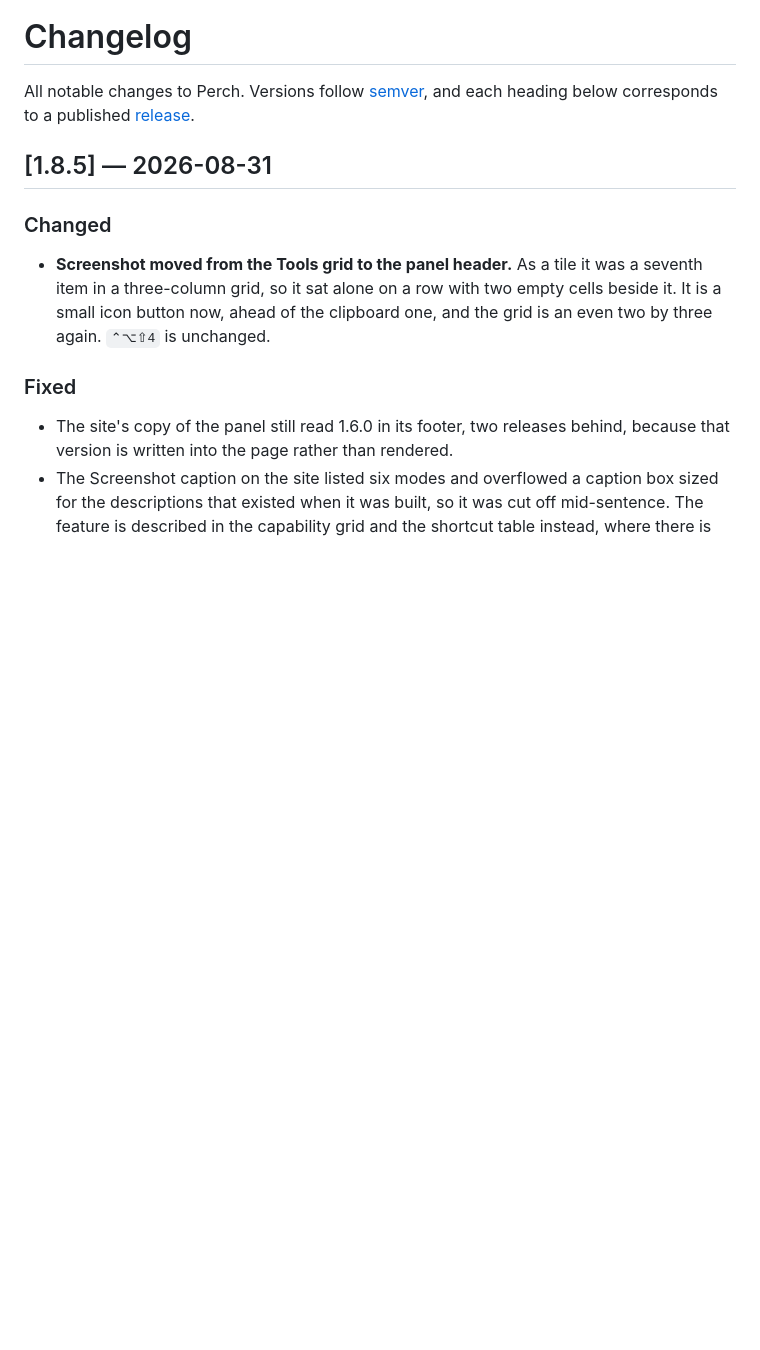
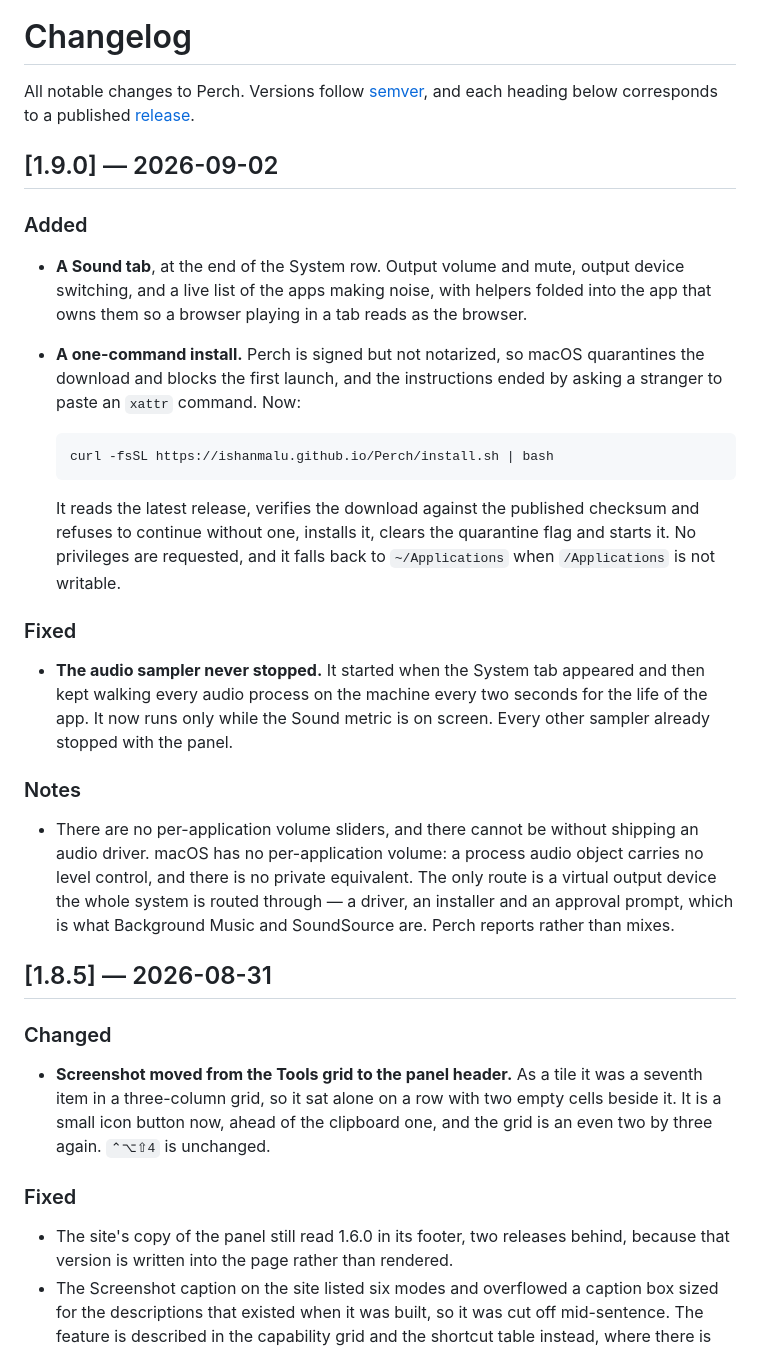
Before and after one commit to ishanmalu/Perch, a Markdown page: CHANGELOG.md, the part around the change. GitHub-like rendering; blank space fills up the shorter version.

Commit message:
Record 1.9.0 in the changelog (#49)

````diff
--- a/CHANGELOG.md
+++ b/CHANGELOG.md
@@ -3,6 +3,40 @@
 All notable changes to Perch. Versions follow [semver](https://semver.org),
 and each heading below corresponds to a published
 [release](https://github.com/ishanmalu/Perch/releases).
+
+## [1.9.0] — 2026-09-02
+
+### Added
+- **A Sound tab**, at the end of the System row. Output volume and mute, output
+  device switching, and a live list of the apps making noise, with helpers
+  folded into the app that owns them so a browser playing in a tab reads as the
+  browser.
+- **A one-command install.** Perch is signed but not notarized, so macOS
+  quarantines the download and blocks the first launch, and the instructions
+  ended by asking a stranger to paste an `xattr` command. Now:
+
+  ```
+  curl -fsSL https://ishanmalu.github.io/Perch/install.sh | bash
+  ```
+
+  It reads the latest release, verifies the download against the published
+  checksum and refuses to continue without one, installs it, clears the
+  quarantine flag and starts it. No privileges are requested, and it falls back
+  to `~/Applications` when `/Applications` is not writable.
+
+### Fixed
+- **The audio sampler never stopped.** It started when the System tab appeared
+  and then kept walking every audio process on the machine every two seconds
+  for the life of the app. It now runs only while the Sound metric is on
+  screen. Every other sampler already stopped with the panel.
+
+### Notes
+- There are no per-application volume sliders, and there cannot be without
+  shipping an audio driver. macOS has no per-application volume: a process
+  audio object carries no level control, and there is no private equivalent.
+  The only route is a virtual output device the whole system is routed
+  through — a driver, an installer and an approval prompt, which is what
+  Background Music and SoundSource are. Perch reports rather than mixes.
 
 ## [1.8.5] — 2026-08-31
 
````
